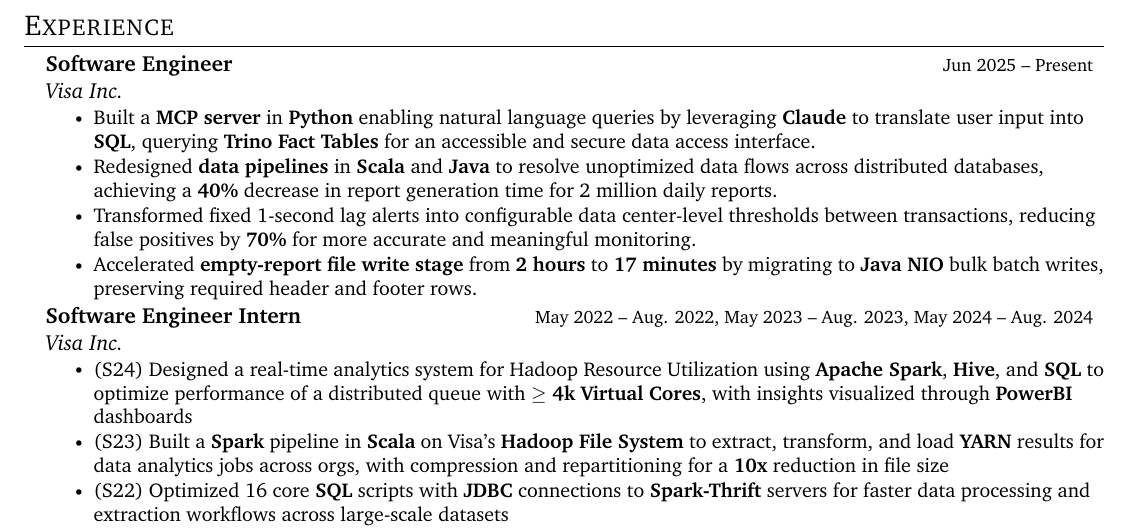
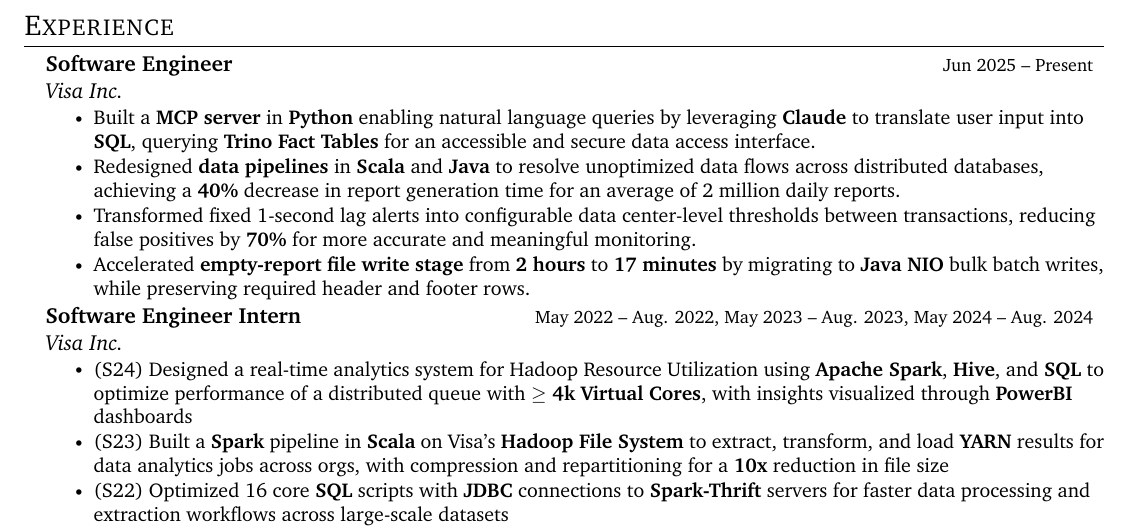
Before and after one commit to saikurelli/resume, a LaTeX CV (Sai's_Resume.tex): part of the page, cut so that both start at the same text. Compiled offline with pdfLaTeX.

Commit message:
Add 'while preserving' phrasing to NIO bullet; recompile PDF
Co-authored-by: saikurelli <22625395+saikurelli@users.noreply.github.com>

```diff
--- a/Sai's_Resume.tex
+++ b/Sai's_Resume.tex
@@ -167,9 +167,9 @@
 {Visa Inc.}{}
 \resumeItemListStart
 \resumeItem{Built a \textbf{MCP server} in \textbf{Python} enabling natural language queries by leveraging \textbf{Claude} to translate user input into \textbf{SQL}, querying \textbf{Trino Fact Tables} for an accessible and secure data access interface.}
-\resumeItem{Redesigned \textbf{data pipelines} in \textbf{Scala} and \textbf{Java} to resolve unoptimized data flows across distributed databases, achieving a \textbf{40\%} decrease in report generation time for 2 million daily reports.}
+\resumeItem{Redesigned \textbf{data pipelines} in \textbf{Scala} and \textbf{Java} to resolve unoptimized data flows across distributed databases, achieving a \textbf{40\%} decrease in report generation time for an average of 2 million daily reports.}
 \resumeItem{Transformed fixed 1-second lag alerts into configurable data center-level thresholds between transactions, reducing false positives by \textbf{70\%} for more accurate and meaningful monitoring.}
-\resumeItem{Accelerated \textbf{empty-report file write stage} from \textbf{2 hours} to \textbf{17 minutes} by migrating to \textbf{Java NIO} bulk batch writes, preserving required header and footer rows.}
+\resumeItem{Accelerated \textbf{empty-report file write stage} from \textbf{2 hours} to \textbf{17 minutes} by migrating to \textbf{Java NIO} bulk batch writes, while preserving required header and footer rows.}
 \resumeItemListEnd
 
 \resumeSubheading
```
Also changed, not shown: Sai's_Resume.pdf.
